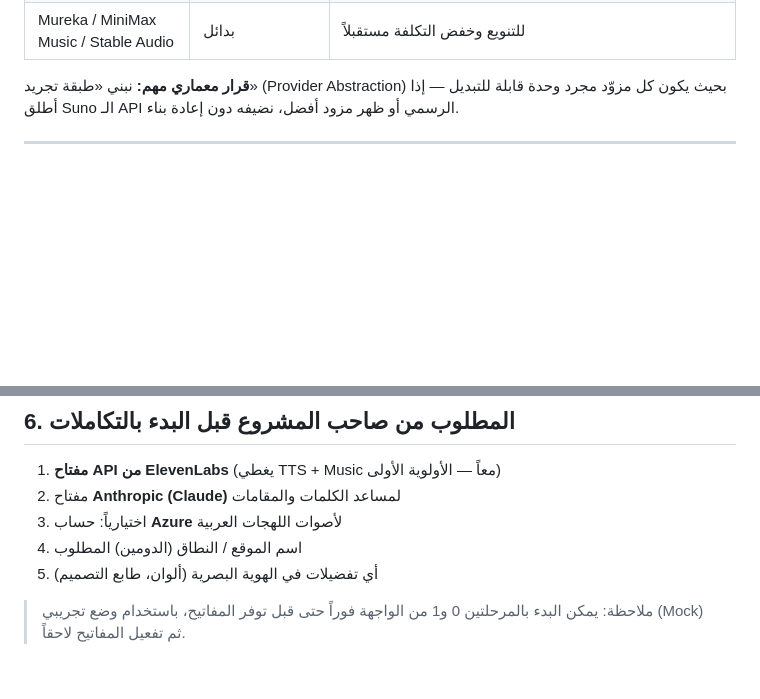
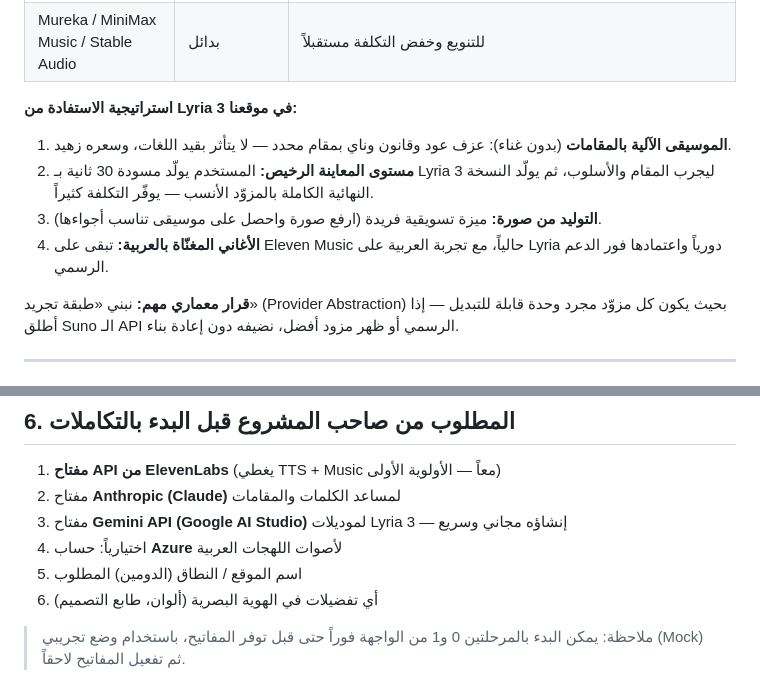
Before and after one commit to osamafa86-dotcom/sound, a Markdown page: PLAN.md, 2 parts joined by grey strips. Drawn GitHub-style; blank space fills up the shorter version.

Commit message:
إضافة Google Lyria 3 / Lyria 3 Pro إلى خطة مزوّدي توليد الموسيقى
Co-Authored-By: Claude Fable 5 <noreply@anthropic.com>
Claude-Session: https://claude.ai/code/session_01429igY3F8JoxVtman462jt

```diff
--- a/PLAN.md
+++ b/PLAN.md
@@ -51,5 +52,11 @@
 | **Suno** | ⚠️ لا يوجد API رسمي عام حتى الآن (تموز 2026) | الأفضل جودةً للأغاني العربية ويفهم مصطلحات المقامات في البرومبت، لكن الوصول متاح فقط عبر وسطاء غير رسميين (مخاطرة قانونية واستقرار) — نراقب إطلاق الـ API الرسمي وندمجه فور توفره |
 | Mureka / MiniMax Music / Stable Audio | بدائل | للتنويع وخفض التكلفة مستقبلاً |
+
+**استراتيجية الاستفادة من Lyria 3 في موقعنا:**
+1. **الموسيقى الآلية بالمقامات** (بدون غناء): عزف عود وقانون وناي بمقام محدد — لا يتأثر بقيد اللغات، وسعره زهيد.
+2. **مستوى المعاينة الرخيص:** المستخدم يولّد مسودة 30 ثانية بـ Lyria 3 ليجرب المقام والأسلوب، ثم يولّد النسخة النهائية الكاملة بالمزوّد الأنسب — يوفّر التكلفة كثيراً.
+3. **التوليد من صورة:** ميزة تسويقية فريدة (ارفع صورة واحصل على موسيقى تناسب أجواءها).
+4. **الأغاني المغنّاة بالعربية:** تبقى على Eleven Music حالياً، مع تجربة العربية على Lyria دورياً واعتمادها فور الدعم الرسمي.
 
 **قرار معماري مهم:** نبني «طبقة تجريد» (Provider Abstraction) بحيث يكون كل مزوّد مجرد وحدة قابلة للتبديل — إذا أطلق Suno الـ API الرسمي أو ظهر مزود أفضل، نضيفه دون إعادة بناء.
 
@@ -106,8 +114,9 @@
 
 1. **مفتاح API من ElevenLabs** (يغطي TTS + Music معاً — الأولوية الأولى)
 2. مفتاح **Anthropic (Claude)** لمساعد الكلمات والمقامات
-3. اختيارياً: حساب **Azure** لأصوات اللهجات العربية
-4. اسم الموقع / النطاق (الدومين) المطلوب
-5. أي تفضيلات في الهوية البصرية (ألوان، طابع التصميم)
+3. مفتاح **Gemini API (Google AI Studio)** لموديلات Lyria 3 — إنشاؤه مجاني وسريع
+4. اختيارياً: حساب **Azure** لأصوات اللهجات العربية
+5. اسم الموقع / النطاق (الدومين) المطلوب
+6. أي تفضيلات في الهوية البصرية (ألوان، طابع التصميم)
 
 > ملاحظة: يمكن البدء بالمرحلتين 0 و1 من الواجهة فوراً حتى قبل توفر المفاتيح، باستخدام وضع تجريبي (Mock) ثم تفعيل المفاتيح لاحقاً.
```
Also changed, not shown: other parts of PLAN.md (+3 -1 lines).
